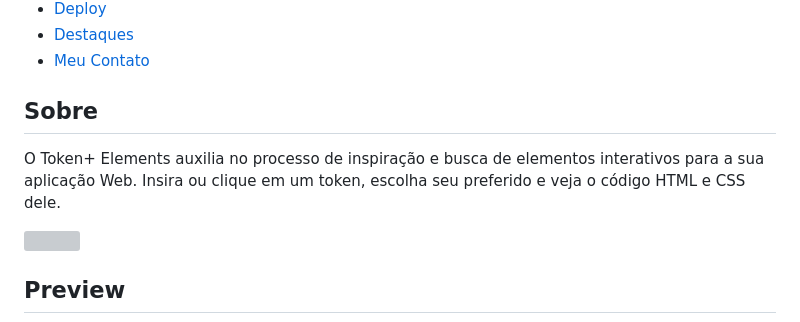
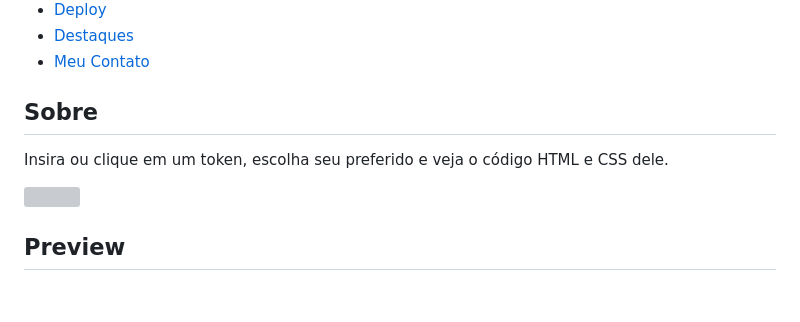
Before and after one commit to udanielnogueira/token-elements, a Markdown page: README.md, the part around the change. Rendered like a GitHub page; blank space fills up the shorter version; grey boxes are pictures that could not be loaded.

Commit message:
:books: docs: Ajusta README

```diff
--- a/README.md
+++ b/README.md
@@ -22,7 +22,7 @@
 
 <h2 id="about">Sobre</h2>
 
-O Token+ Elements auxilia no processo de inspiração e busca de elementos interativos para a sua aplicação Web. Insira ou clique em um token, escolha seu preferido e veja o código HTML e CSS dele.
+Insira ou clique em um token, escolha seu preferido e veja o código HTML e CSS dele.
 
 <img src="./assets/img/token-mockup.jpg">
 
```
